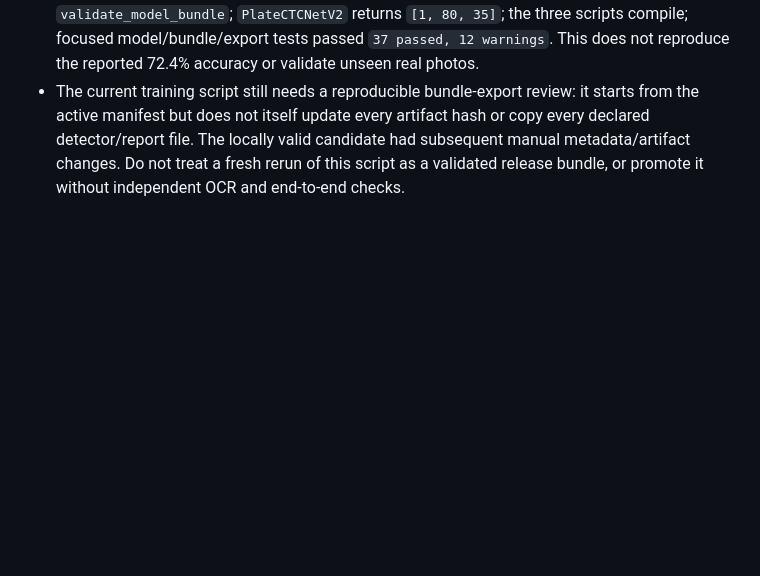
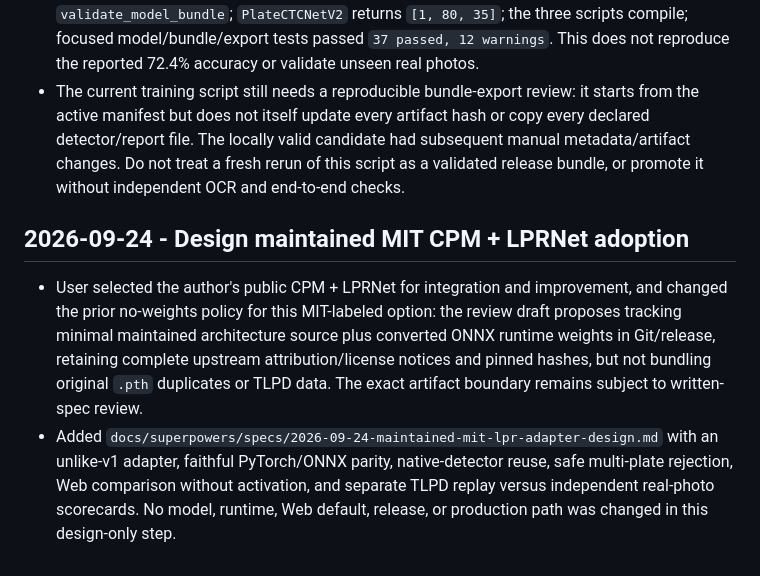
Before and after one commit to shadowjohn/3waPlateAI, a Markdown page: history.md, the part around the change. GitHub-like rendering; blank space fills up the shorter version.

Commit message:
docs: design maintained MIT CPM LPRNet adapter

```diff
--- a/history.md
+++ b/history.md
@@ -384,3 +384,8 @@ This file is an append-only record of important implementation decisions, local
 - The working tree received a local `PlateCTCNetV2` and three TLPD split/train/frozen-test scripts. Saved their source as an experimental checkpoint only; local TLPD images, splits, training checkpoint, and `models/bundles/candidate-v2-retest` remain Git-ignored. `active-v1` and the Web default were not changed.
 - Fresh verification before publication: the candidate directory currently passes `validate_model_bundle`; `PlateCTCNetV2` returns `[1, 80, 35]`; the three scripts compile; focused model/bundle/export tests passed `37 passed, 12 warnings`. This does not reproduce the reported 72.4% accuracy or validate unseen real photos.
 - The current training script still needs a reproducible bundle-export review: it starts from the active manifest but does not itself update every artifact hash or copy every declared detector/report file. The locally valid candidate had subsequent manual metadata/artifact changes. Do not treat a fresh rerun of this script as a validated release bundle, or promote it without independent OCR and end-to-end checks.
+
+## 2026-09-24 - Design maintained MIT CPM + LPRNet adoption
+
+- User selected the author's public CPM + LPRNet for integration and improvement, and changed the prior no-weights policy for this MIT-labeled option: the review draft proposes tracking minimal maintained architecture source plus converted ONNX runtime weights in Git/release, retaining complete upstream attribution/license notices and pinned hashes, but not bundling original `.pth` duplicates or TLPD data. The exact artifact boundary remains subject to written-spec review.
+- Added `docs/superpowers/specs/2026-09-24-maintained-mit-lpr-adapter-design.md` with an unlike-v1 adapter, faithful PyTorch/ONNX parity, native-detector reuse, safe multi-plate rejection, Web comparison without activation, and separate TLPD replay versus independent real-photo scorecards. No model, runtime, Web default, release, or production path was changed in this design-only step.
```
Also changed, not shown: 1 other file.
